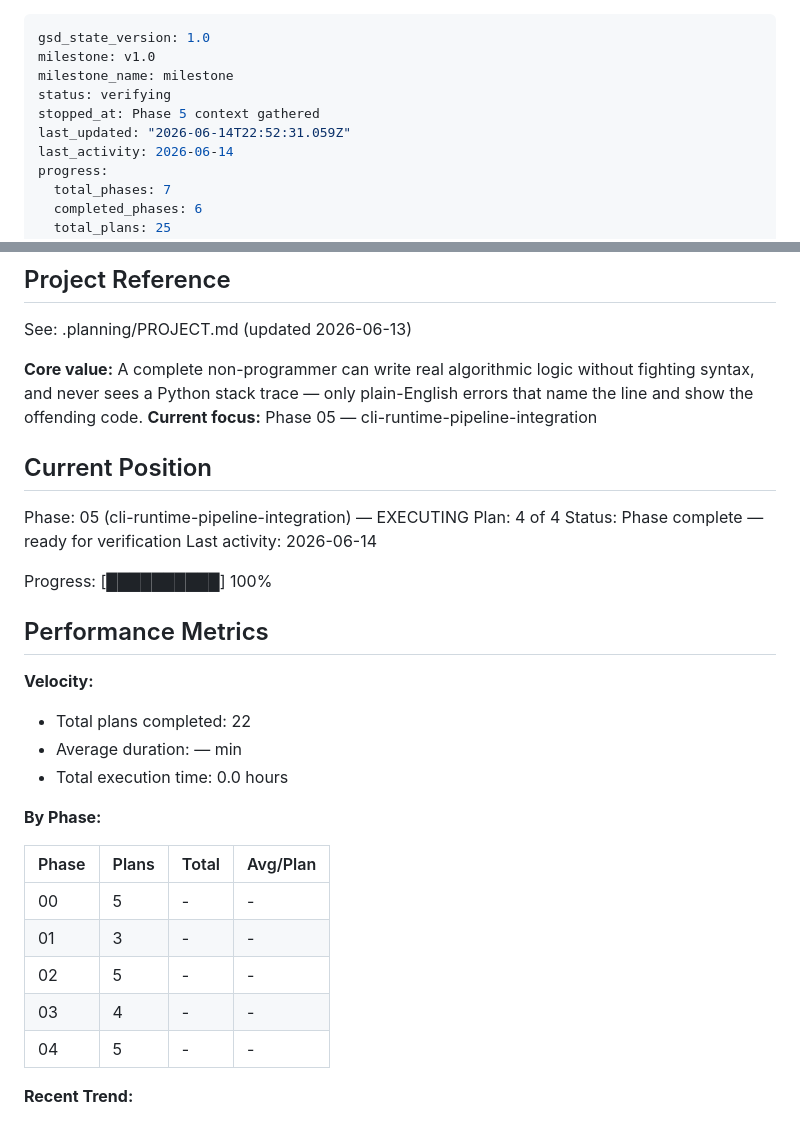
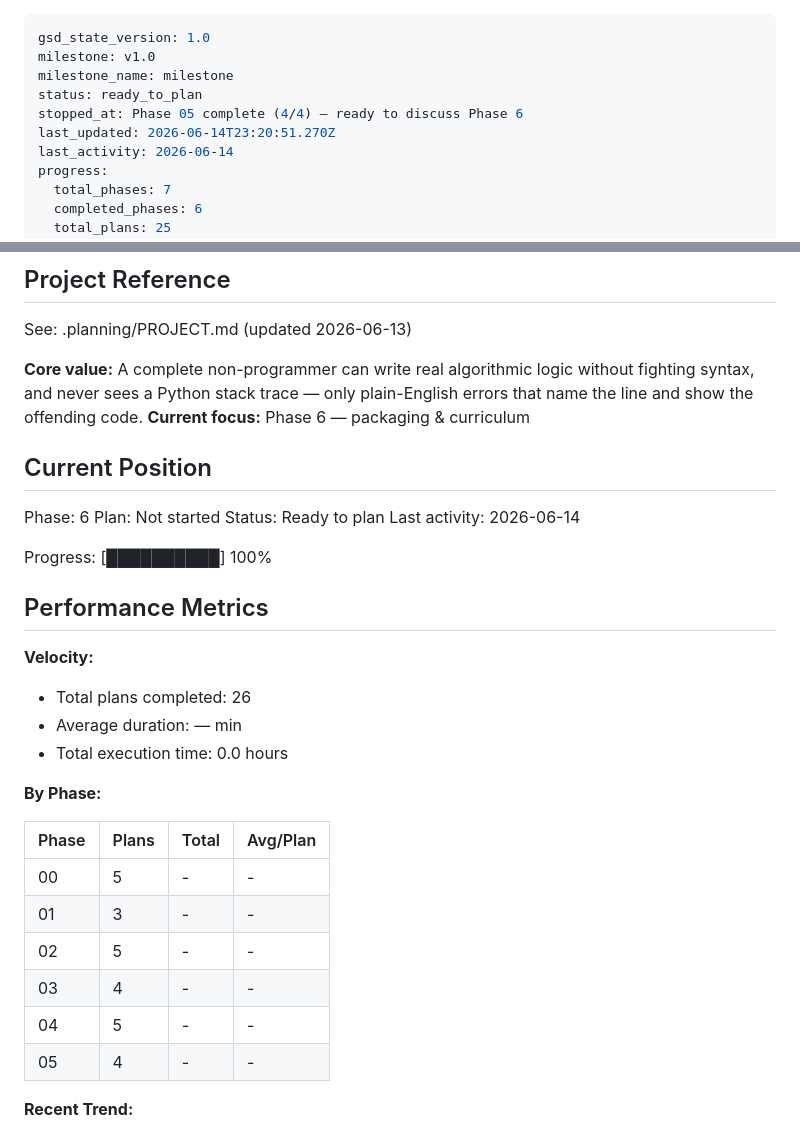
Before and after one commit to RAFAELDCOELHO/atena-lang, a Markdown page: .planning/STATE.md, 2 parts joined by grey strips. Rendered like a GitHub page.

Commit message:
docs(phase-05): complete phase execution
Co-Authored-By: Claude Opus 4.8 (1M context) <noreply@anthropic.com>

```diff
--- a/.planning/STATE.md
+++ b/.planning/STATE.md
@@ -2,9 +2,9 @@
 gsd_state_version: 1.0
 milestone: v1.0
 milestone_name: milestone
-status: verifying
-stopped_at: Phase 5 context gathered
-last_updated: "2026-06-14T22:52:31.059Z"
+status: ready_to_plan
+stopped_at: Phase 05 complete (4/4) — ready to discuss Phase 6
+last_updated: 2026-06-14T23:20:51.270Z
 last_activity: 2026-06-14
 progress:
   total_phases: 7
@@ -21,13 +21,13 @@ progress:
 See: .planning/PROJECT.md (updated 2026-06-13)
 
 **Core value:** A complete non-programmer can write real algorithmic logic without fighting syntax, and never sees a Python stack trace — only plain-English errors that name the line and show the offending code.
-**Current focus:** Phase 05 — cli-runtime-pipeline-integration
+**Current focus:** Phase 6 — packaging & curriculum
 
 ## Current Position
 
-Phase: 05 (cli-runtime-pipeline-integration) — EXECUTING
-Plan: 4 of 4
-Status: Phase complete — ready for verification
+Phase: 6
+Plan: Not started
+Status: Ready to plan
 Last activity: 2026-06-14
 
 Progress: [██████████] 100%
@@ -36,7 +36,7 @@ Progress: [██████████] 100%
 
 **Velocity:**
 
-- Total plans completed: 22
+- Total plans completed: 26
 - Average duration: — min
 - Total execution time: 0.0 hours
 
@@ -49,6 +49,7 @@ Progress: [██████████] 100%
 | 02 | 5 | - | - |
 | 03 | 4 | - | - |
 | 04 | 5 | - | - |
+| 05 | 4 | - | - |
 
 **Recent Trend:**
 
```
Also changed, not shown: 1 other file.
